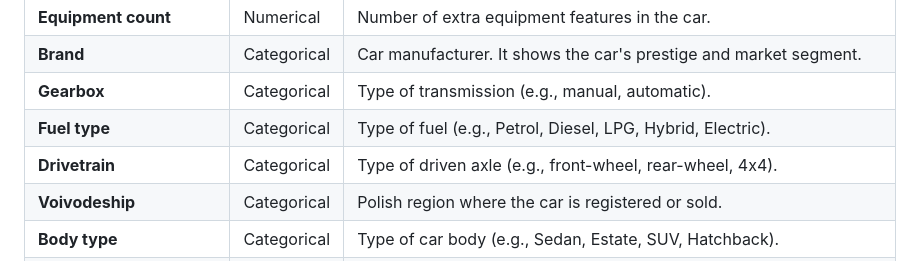
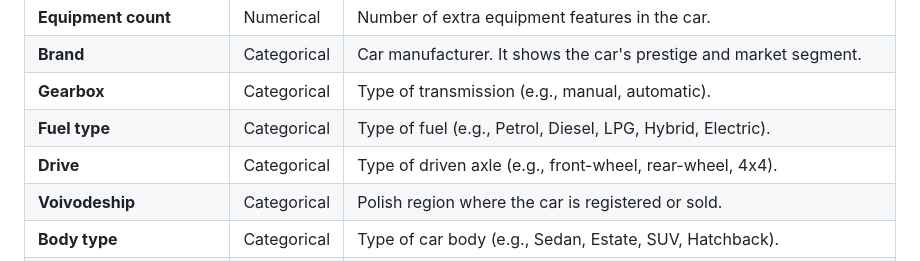
Before and after one commit to beeuzzz/car-price-prediction-eda-ml, a Markdown page: readme.md, the part around the change. Drawn GitHub-style.

Commit message:
Rename 'Drivetrain' to 'Drive' in readme.md

```diff
--- a/readme.md
+++ b/readme.md
@@ -33,7 +33,7 @@ The training data comes from public car listings on Otomoto. The data was collec
 | **Brand** | Categorical | Car manufacturer. It shows the car's prestige and market segment. |
 | **Gearbox** | Categorical | Type of transmission (e.g., manual, automatic). |
 | **Fuel type** | Categorical | Type of fuel (e.g., Petrol, Diesel, LPG, Hybrid, Electric). |
-| **Drivetrain** | Categorical | Type of driven axle (e.g., front-wheel, rear-wheel, 4x4). |
+| **Drive** | Categorical | Type of driven axle (e.g., front-wheel, rear-wheel, 4x4). |
 | **Voivodeship** | Categorical | Polish region where the car is registered or sold. |
 | **Body type** | Categorical | Type of car body (e.g., Sedan, Estate, SUV, Hatchback). |
 | **Color** | Categorical | Color of the car's paint. |
```
